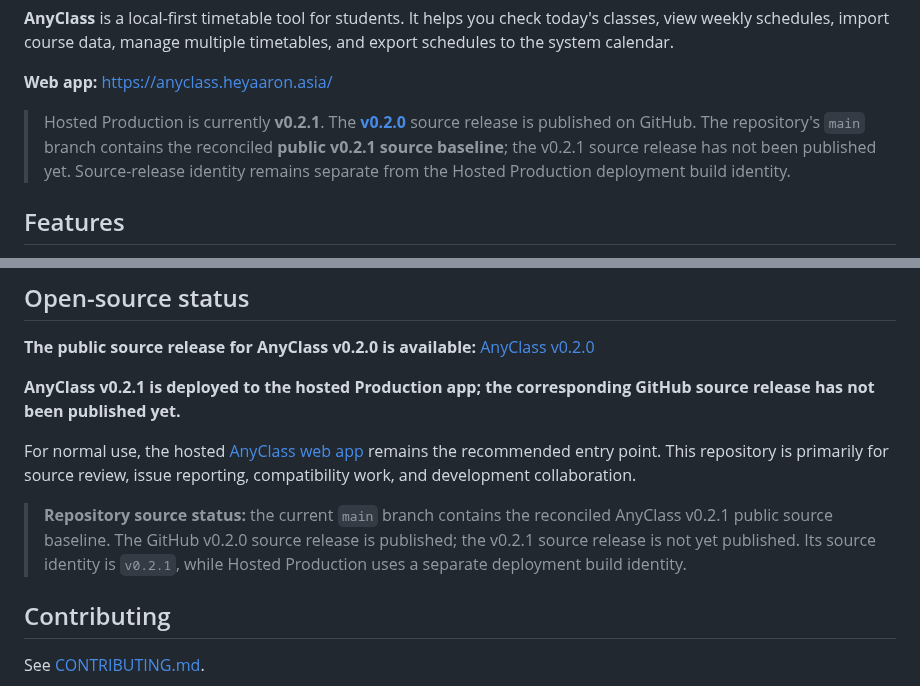
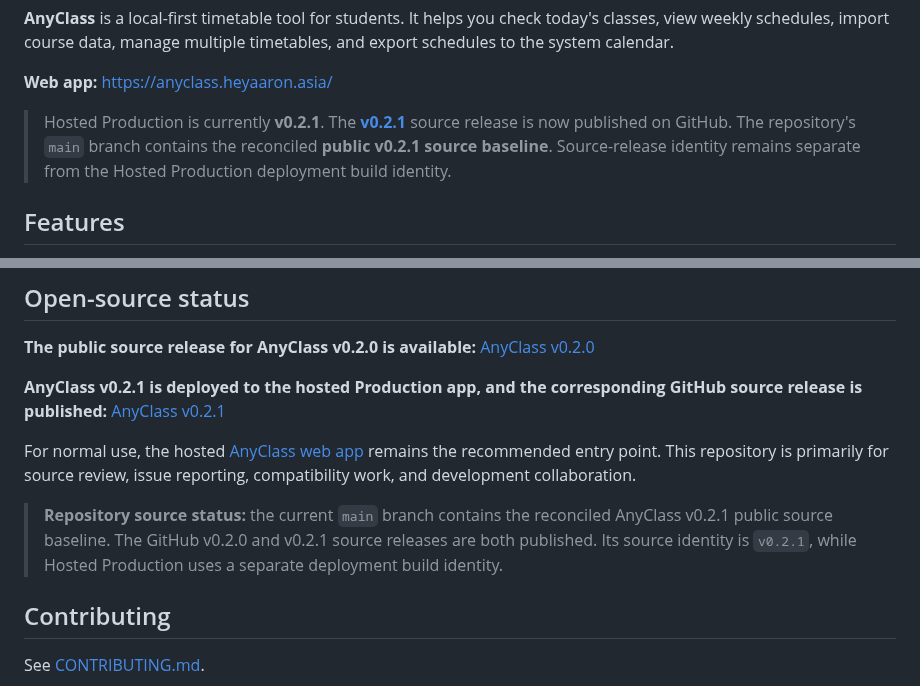
Before and after one commit to heyaaron-Wu/AnyClass, a Markdown page: README.en.md, 2 parts joined by grey strips. GitHub-like rendering.

```diff
--- a/README.en.md
+++ b/README.en.md
@@ -37,7 +37,7 @@
 
 **Web app:** https://anyclass.heyaaron.asia/
 
-> Hosted Production is currently **v0.2.1**. The [**v0.2.0**](https://github.com/heyaaron-Wu/AnyClass/releases/tag/v0.2.0) source release is published on GitHub. The repository's `main` branch contains the reconciled **public v0.2.1 source baseline**; the v0.2.1 source release has not been published yet. Source-release identity remains separate from the Hosted Production deployment build identity.
+> Hosted Production is currently **v0.2.1**. The [**v0.2.1**](https://github.com/heyaaron-Wu/AnyClass/releases/tag/v0.2.1) source release is now published on GitHub. The repository's `main` branch contains the reconciled **public v0.2.1 source baseline**. Source-release identity remains separate from the Hosted Production deployment build identity.
 
 ## Features
 
@@ -112,11 +112,11 @@ Roadmap items are plans, not currently available features.
 
 **The public source release for AnyClass v0.2.0 is available:** [AnyClass v0.2.0](https://github.com/heyaaron-Wu/AnyClass/releases/tag/v0.2.0)
 
-**AnyClass v0.2.1 is deployed to the hosted Production app; the corresponding GitHub source release has not been published yet.**
+**AnyClass v0.2.1 is deployed to the hosted Production app, and the corresponding GitHub source release is published:** [AnyClass v0.2.1](https://github.com/heyaaron-Wu/AnyClass/releases/tag/v0.2.1)
 
 For normal use, the hosted [AnyClass web app](https://anyclass.heyaaron.asia/) remains the recommended entry point. This repository is primarily for source review, issue reporting, compatibility work, and development collaboration.
 
-> **Repository source status:** the current `main` branch contains the reconciled AnyClass v0.2.1 public source baseline. The GitHub v0.2.0 source release is published; the v0.2.1 source release is not yet published. Its source identity is `v0.2.1`, while Hosted Production uses a separate deployment build identity.
+> **Repository source status:** the current `main` branch contains the reconciled AnyClass v0.2.1 public source baseline. The GitHub v0.2.0 and v0.2.1 source releases are both published. Its source identity is `v0.2.1`, while Hosted Production uses a separate deployment build identity.
 
 ## Contributing
 
```
Also changed, not shown: CHANGELOG.md (+1 -1 lines), README.md (+3 -3 lines).
